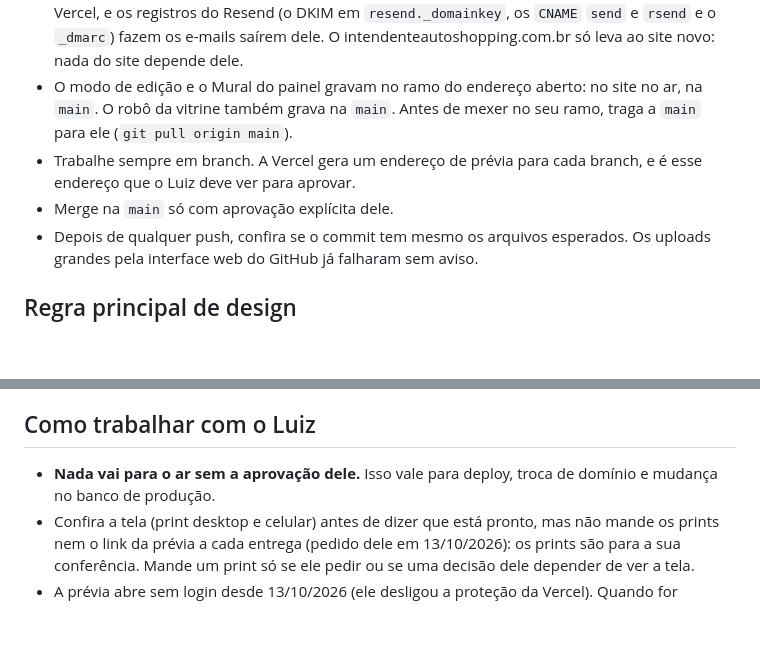
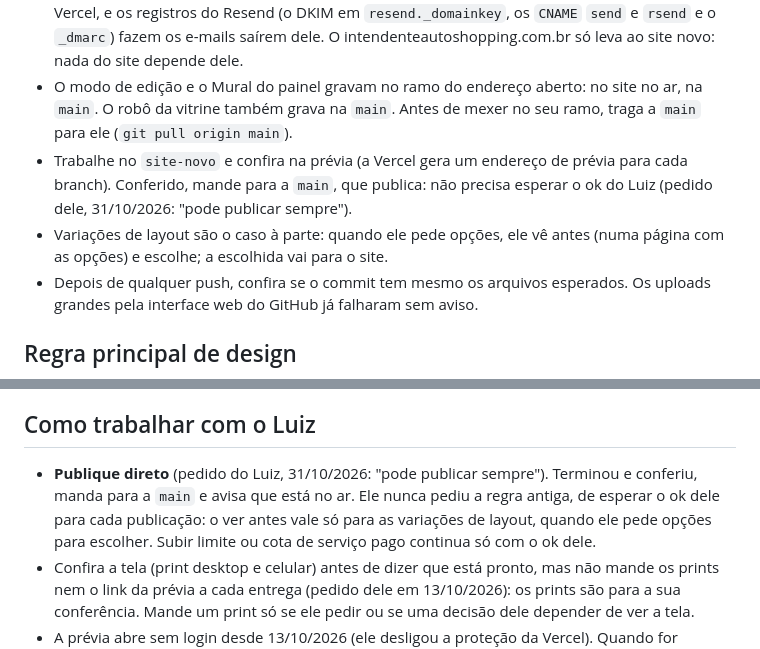
Before and after one commit to luiz-ed-lab/intendente-shopping-car, a Markdown page: CLAUDE.md, 2 parts joined by grey strips. GitHub-like rendering; blank space fills up the shorter version.

Commit message:
Anotado: publicar direto depois de conferir (pedido do Luiz, 31/10/2026: "pode publicar sempre"); o ver antes vale só para as variações de layout
Co-Authored-By: Claude Opus 5.5 <noreply@anthropic.com>

```diff
--- a/CLAUDE.md
+++ b/CLAUDE.md
@@ -173,8 +173,8 @@ Deploy: repositório GitHub **luiz-ed-lab/intendente-shopping-car**, ligado ao p
 - Domínios (na Vercel, em Settings, Domains): **aintendente.com.br** é o endereço do site, e o www leva para ele. O intendenteautoshopping.com.br e o www dele (o endereço do site antigo) levam para o aintendente.com.br (308). O endereço da Vercel, intendente-shopping-car.vercel.app, continua respondendo, fora dos buscadores (`X-Robots-Tag` no `vercel.json`), porque os robôs do GitHub usam ele.
 - DNS: os dois domínios ficam no Registro.br, na conta do Luiz, no modo avançado. No aintendente.com.br, o `A` da raiz aponta para a Vercel (216.198.79.1), o www é um `CNAME` da Vercel, e os registros do Resend (o DKIM em `resend._domainkey`, os `CNAME` `send` e `rsend` e o `_dmarc`) fazem os e-mails saírem dele. O intendenteautoshopping.com.br só leva ao site novo: nada do site depende dele.
 - O modo de edição e o Mural do painel gravam no ramo do endereço aberto: no site no ar, na `main`. O robô da vitrine também grava na `main`. Antes de mexer no seu ramo, traga a `main` para ele (`git pull origin main`).
-- Trabalhe sempre em branch. A Vercel gera um endereço de prévia para cada branch, e é esse endereço que o Luiz deve ver para aprovar.
-- Merge na `main` só com aprovação explícita dele.
+- Trabalhe no `site-novo` e confira na prévia (a Vercel gera um endereço de prévia para cada branch). Conferido, mande para a `main`, que publica: não precisa esperar o ok do Luiz (pedido dele, 31/10/2026: "pode publicar sempre").
+- Variações de layout são o caso à parte: quando ele pede opções, ele vê antes (numa página com as opções) e escolhe; a escolhida vai para o site.
 - Depois de qualquer push, confira se o commit tem mesmo os arquivos esperados. Os uploads grandes pela interface web do GitHub já falharam sem aviso.
 
 ## Regra principal de design
@@ -212,7 +212,7 @@ Deploy: repositório GitHub **luiz-ed-lab/intendente-shopping-car**, ligado ao p
 
 ## Como trabalhar com o Luiz
 
-- **Nada vai para o ar sem a aprovação dele.** Isso vale para deploy, troca de domínio e mudança no banco de produção.
+- **Publique direto** (pedido do Luiz, 31/10/2026: "pode publicar sempre"). Terminou e conferiu, manda para a `main` e avisa que está no ar. Ele nunca pediu a regra antiga, de esperar o ok dele para cada publicação: o ver antes vale só para as variações de layout, quando ele pede opções para escolher. Subir limite ou cota de serviço pago continua só com o ok dele.
 - Confira a tela (print desktop e celular) antes de dizer que está pronto, mas não mande os prints nem o link da prévia a cada entrega (pedido dele em 13/10/2026): os prints são para a sua conferência. Mande um print só se ele pedir ou se uma decisão dele depender de ver a tela.
 - A prévia abre sem login desde 13/10/2026 (ele desligou a proteção da Vercel). Quando for mandar o endereço, mande o limpo, sem o `_vercel_share` (pedido de 07/10/2026).
 - Quando ele devolver um arquivo editado, compare o arquivo inteiro com o seu antes de regerar qualquer coisa. As edições dele valem em tudo.
```
